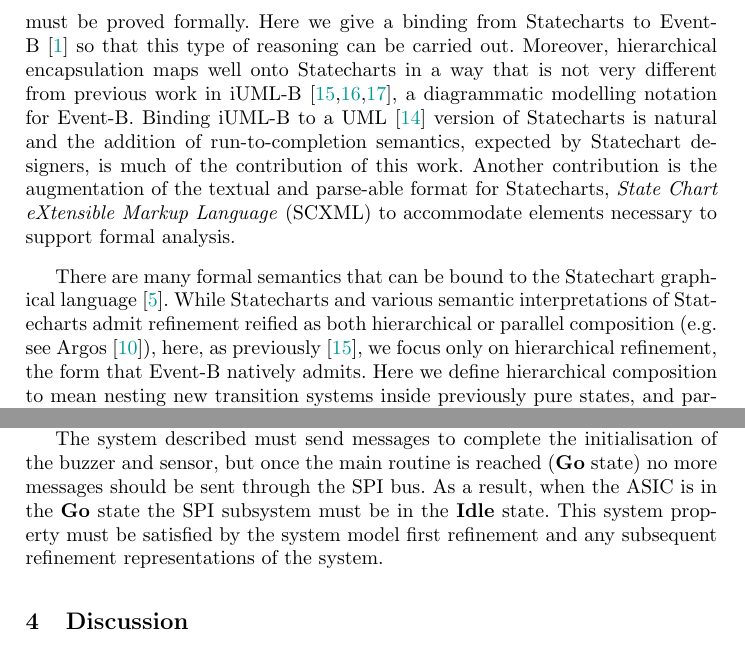
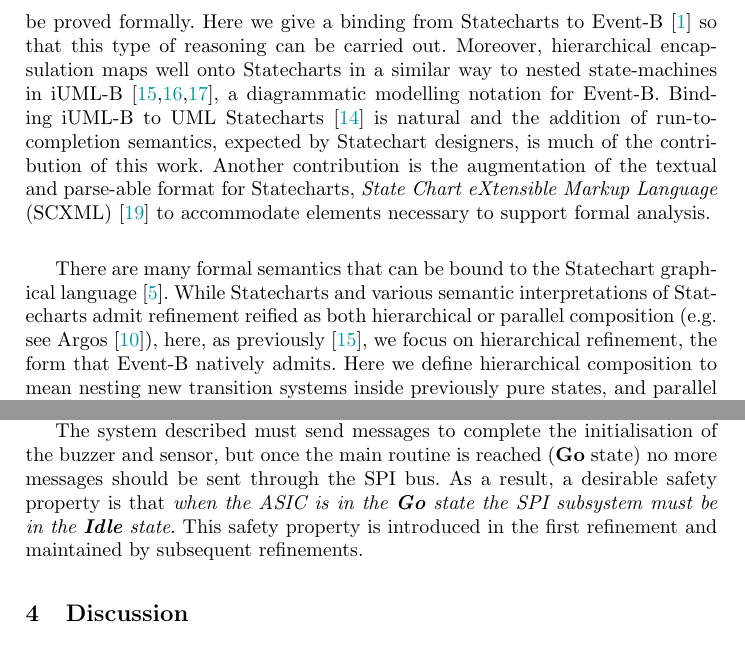
Before and after one commit to kmorris3/rodin_scxml_plugin, a LaTeX paper (manuscripts/FTSCS2018/SCXMLREF.tex, which reads manuscripts/FTSCS2018/sections/intro.tex, manuscripts/FTSCS2018/sections/secbot.tex): two parts of pages 2 and 6 of 16, joined at a grey line, cut so that both start at the same text. Compiled offline with pdfLaTeX.

Commit message:
Son changes

```diff
--- a/manuscripts/FTSCS2018/sections/intro.tex
+++ b/manuscripts/FTSCS2018/sections/intro.tex
@@ -19,20 +19,19 @@ properties.  While functional properties (usually) can be tested,
 safety, security and reliability properties (usually) must be proved
 formally.  Here we give a binding from \Statecharts to \EventB~\cite{abrial10:_model_event_b} so that
 this type of reasoning can be carried out.  Moreover, hierarchical
-encapsulation maps well onto \Statecharts in a way that is not very
-different from previous work in \iUMLB~\cite{snook14:_b_statem,Snook2006,Snook12:FMCO}, a diagrammatic modelling notation for \EventB.
-Binding \iUMLB to a UML~\cite{Rumbaugh2004} version of \Statecharts is natural and the
+encapsulation maps well onto \Statecharts in a similar way to nested state-machines in \iUMLB~\cite{snook14:_b_statem,Snook2006,Snook12:FMCO}, a diagrammatic modelling notation for \EventB.
+Binding \iUMLB to UML \Statecharts~\cite{Rumbaugh2004} is natural and the
 addition of run-to-completion semantics, expected by \Statechart
 designers, is much of the contribution of this work.  Another
 contribution is the augmentation of the textual and parse-able format
-for \Statecharts, \SCXML to accommodate elements necessary to support formal
+for \Statecharts, \SCXML~\cite{scxmlwebsite} to accommodate elements necessary to support formal
 analysis.
 
 There are many formal semantics that can be bound to
  the \Statechart graphical language~\cite{Eshuis_2009}. While \Statecharts and various semantic interpretations of
 \Statecharts admit refinement reified as both hierarchical or parallel
 composition (e.g. see Argos~\cite{Maraninchi91theargos}), here, as
-previously~\cite{snook14:_b_statem}, we focus only on hierarchical
+previously~\cite{snook14:_b_statem}, we focus on hierarchical
 refinement, the form that \EventB natively admits.  Here we define
 hierarchical composition to mean nesting new transition systems inside
 previously pure states, and parallel composition to be the combination
--- a/manuscripts/FTSCS2018/sections/secbot.tex
+++ b/manuscripts/FTSCS2018/sections/secbot.tex
@@ -40,7 +40,9 @@ After \textbf{send\_message} is raised, the \SPI subsystem reacts. It spins for
   \end{centering}
 \end{figure}
 
-The system described must send messages to complete the initialisation of the buzzer and sensor, but once the main routine is reached (\textbf{Go} state) no more messages should be sent through the \SPI bus. As a result, when the \ASIC is in the \textbf{Go} state the \SPI subsystem must be in the \textbf{Idle} state. This system property must be satisfied by the system model first refinement and any subsequent refinement representations of the system.
+The system described must send messages to complete the initialisation of the buzzer and sensor, but once the main routine is reached (\textbf{Go} state) no more messages should be sent through the \SPI bus. As a result, a desirable safety property is that \emph{when the \ASIC is in the \textbf{Go} state the \SPI subsystem
+must be in the \textbf{Idle} state}.
+This safety property is introduced in the first refinement and maintained by subsequent refinements.
 
 
 
```
Also changed, not shown: manuscripts/FTSCS2018/SCXMLREF.tex (+4 -4 lines), manuscripts/FTSCS2018/sections/abstract.tex (+2 -1 lines), manuscripts/FTSCS2018/sections/example.tex (+1 -1 lines), manuscripts/FTSCS2018/sections/translation.tex (+2 -2 lines), references/HansenSyrianiLucio.pdf, manuscripts/FTSCS2018/sections/intro.tex (4 more changed lines).
